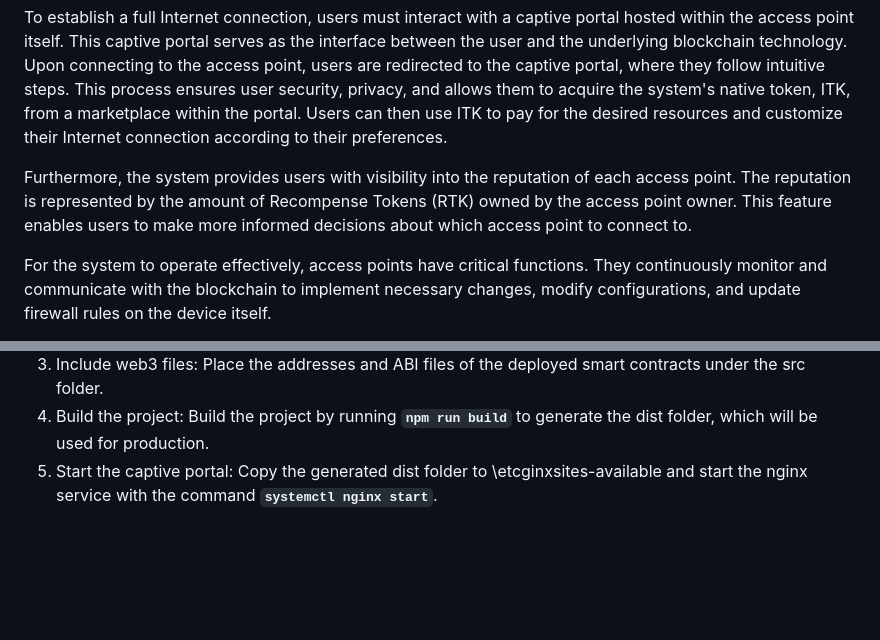
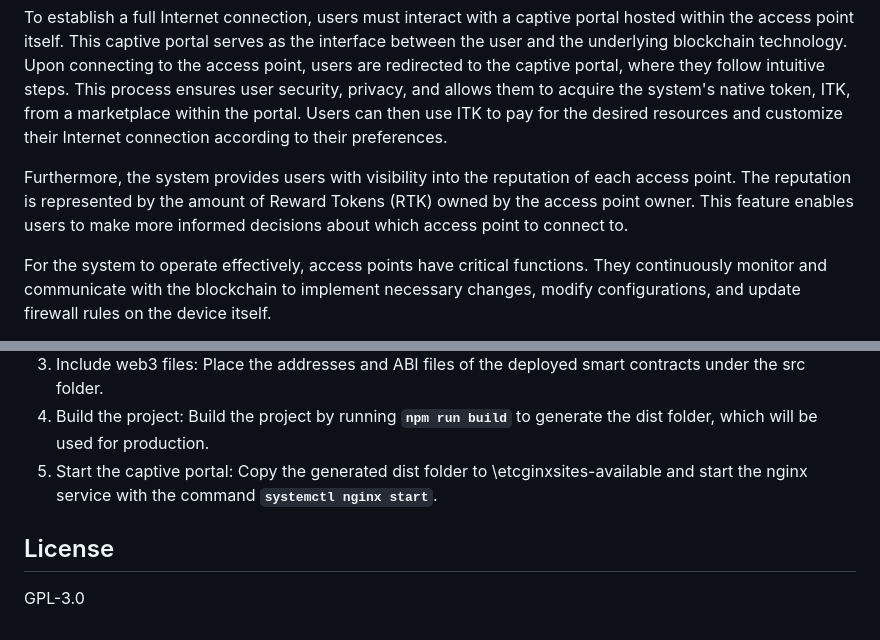
Before and after one commit to anx00/WifeeChain, a Markdown page: README.md, 2 parts joined by grey strips. Rendered like a GitHub page; blank space fills up the shorter version.

```diff
--- a/README.md
+++ b/README.md
@@ -8,7 +8,7 @@ The proposed WifeeChain system is designed around two main roles: access point o
 
 To establish a full Internet connection, users must interact with a captive portal hosted within the access point itself. This captive portal serves as the interface between the user and the underlying blockchain technology. Upon connecting to the access point, users are redirected to the captive portal, where they follow intuitive steps. This process ensures user security, privacy, and allows them to acquire the system's native token, ITK, from a marketplace within the portal. Users can then use ITK to pay for the desired resources and customize their Internet connection according to their preferences.
 
-Furthermore, the system provides users with visibility into the reputation of each access point. The reputation is represented by the amount of Recompense Tokens (RTK) owned by the access point owner. This feature enables users to make more informed decisions about which access point to connect to.
+Furthermore, the system provides users with visibility into the reputation of each access point. The reputation is represented by the amount of Reward       Tokens (RTK) owned by the access point owner. This feature enables users to make more informed decisions about which access point to connect to.
 
 For the system to operate effectively, access points have critical functions. They continuously monitor and communicate with the blockchain to implement necessary changes, modify configurations, and update firewall rules on the device itself.
 
@@ -83,3 +83,7 @@ The captive portal serves as the primary authentication system for users to acce
 3. Include web3 files: Place the addresses and ABI files of the deployed smart contracts under the src folder.
 4. Build the project: Build the project by running **`npm run build`** to generate the dist folder, which will be used for production.
 5. Start the captive portal: Copy the generated dist folder to \etcginxsites-available and start the nginx service with the command **`systemctl nginx start`**.
+
+## License
+
+GPL-3.0
```
